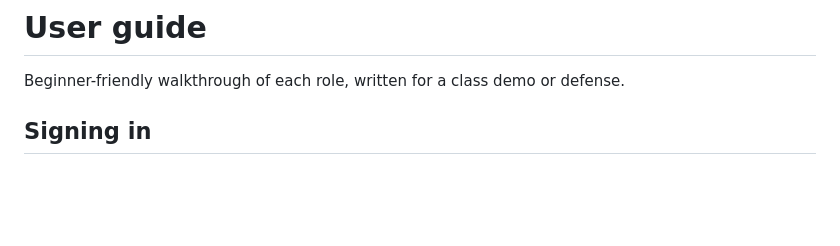
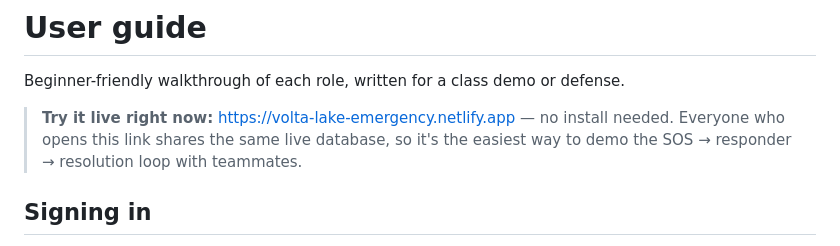
Before and after one commit to Inaf99/volta-lake-emergency-response, a Markdown page: docs/user-guide.md, the part around the change. GitHub-like rendering; blank space fills up the shorter version.

```diff
--- a/docs/user-guide.md
+++ b/docs/user-guide.md
@@ -1,6 +1,10 @@
 # User guide
 
 Beginner-friendly walkthrough of each role, written for a class demo or defense.
+
+> **Try it live right now:** https://volta-lake-emergency.netlify.app — no install
+> needed. Everyone who opens this link shares the same live database, so it's the
+> easiest way to demo the SOS → responder → resolution loop with teammates.
 
 ## Signing in
 
```
Also changed, not shown: README.md (+24 -0 lines).
